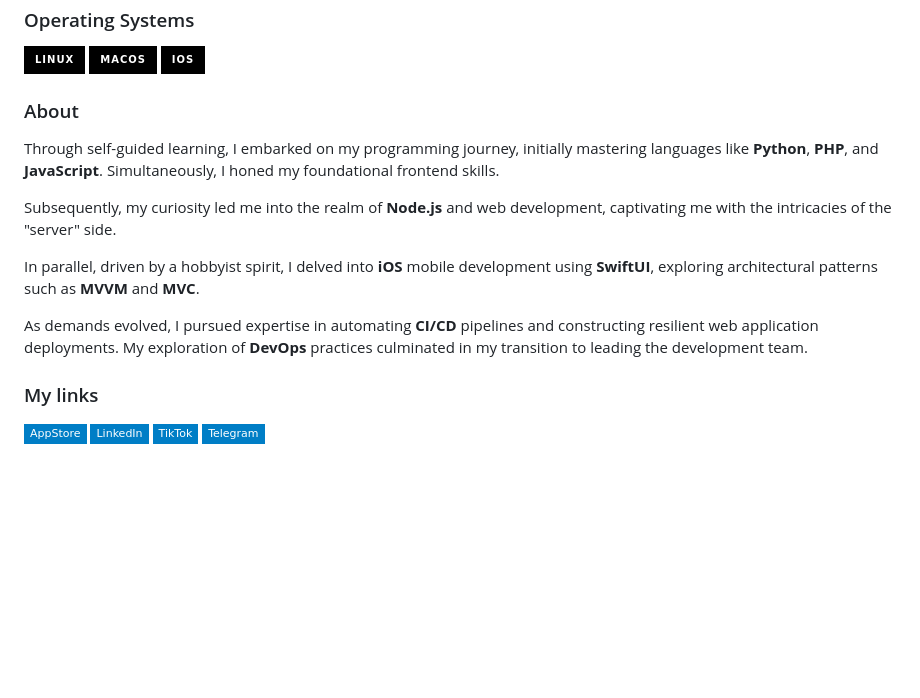
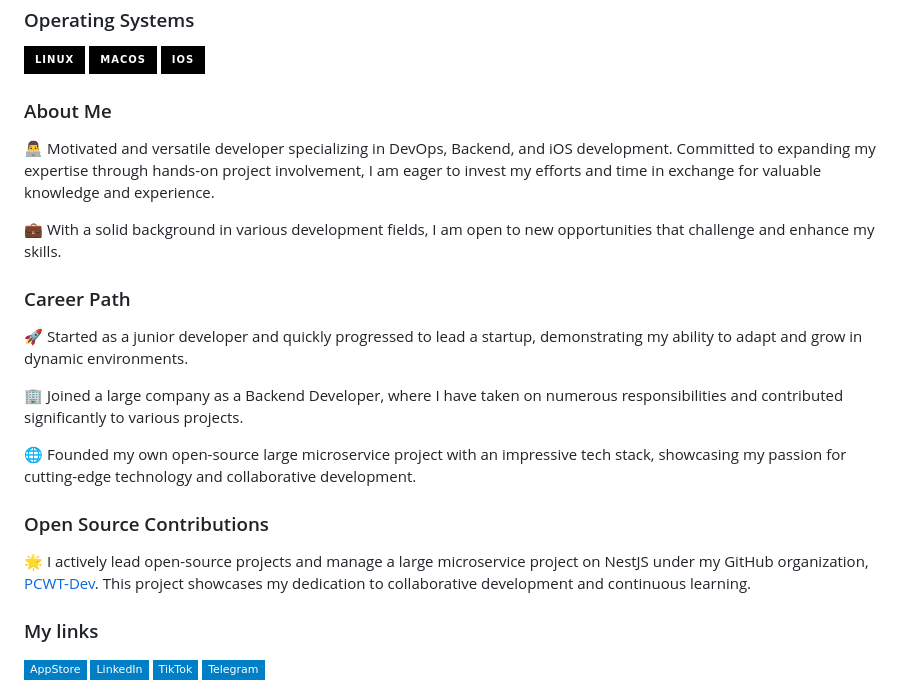
Before and after one commit to pieceowater/pieceowater, a Markdown page: README.md, the part around the change. Drawn GitHub-style; badges without logos; blank space fills up the shorter version.

```diff
--- a/README.md
+++ b/README.md
@@ -24,15 +24,23 @@ My name is **Yury**, and I'm currently dedicated to mastering **DevOps** / **Bac
 [![macOS](https://img.shields.io/badge/macos-black?style=for-the-badge&logo=Apple)](https://github.com/pieceowater)
 [![iOS](https://img.shields.io/badge/ios-black?style=for-the-badge&logo=Apple)](https://github.com/pieceowater)
 
-### About
+### About Me
 
-Through self-guided learning, I embarked on my programming journey, initially mastering languages like **Python**, **PHP**, and **JavaScript**. Simultaneously, I honed my foundational frontend skills.
+👨‍💻 Motivated and versatile developer specializing in DevOps, Backend, and iOS development. Committed to expanding my expertise through hands-on project involvement, I am eager to invest my efforts and time in exchange for valuable knowledge and experience.
 
-Subsequently, my curiosity led me into the realm of **Node.js** and web development, captivating me with the intricacies of the "server" side.
+💼 With a solid background in various development fields, I am open to new opportunities that challenge and enhance my skills.
 
-In parallel, driven by a hobbyist spirit, I delved into **iOS** mobile development using **SwiftUI**, exploring architectural patterns such as **MVVM** and **MVC**.
+### Career Path
 
-As demands evolved, I pursued expertise in automating **CI/CD** pipelines and constructing resilient web application deployments. My exploration of **DevOps** practices culminated in my transition to leading the development team.
+🚀 Started as a junior developer and quickly progressed to lead a startup, demonstrating my ability to adapt and grow in dynamic environments.
+
+🏢 Joined a large company as a Backend Developer, where I have taken on numerous responsibilities and contributed significantly to various projects.
+
+🌐 Founded my own open-source large microservice project with an impressive tech stack, showcasing my passion for cutting-edge technology and collaborative development.
+
+### Open Source Contributions
+
+🌟 I actively lead open-source projects and manage a large microservice project on NestJS under my GitHub organization, [PCWT-Dev](https://github.com/PCWT-Dev). This project showcases my dedication to collaborative development and continuous learning.
 
 ### My links
 [![AppStore](https://img.shields.io/badge/AppStore-blue?style=flat-square&logo=appstore)](https://apps.apple.com/kz/developer/yury-mid/id1694035363)
```
